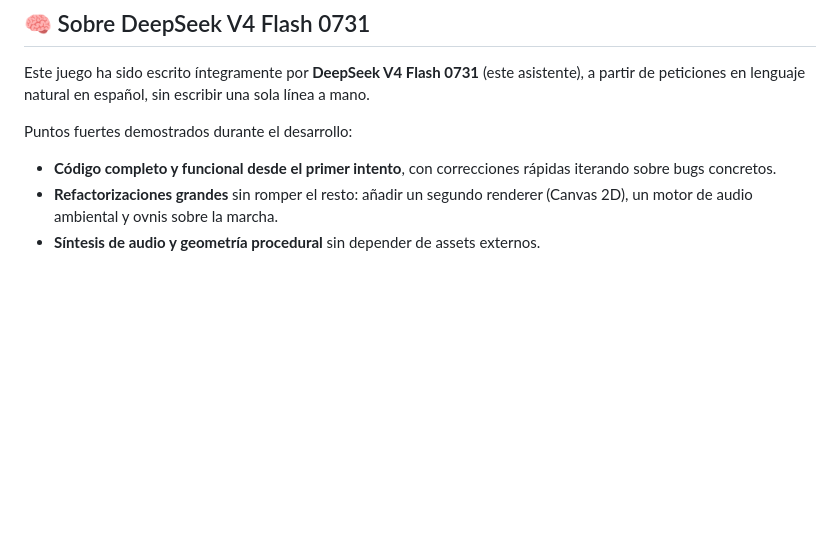
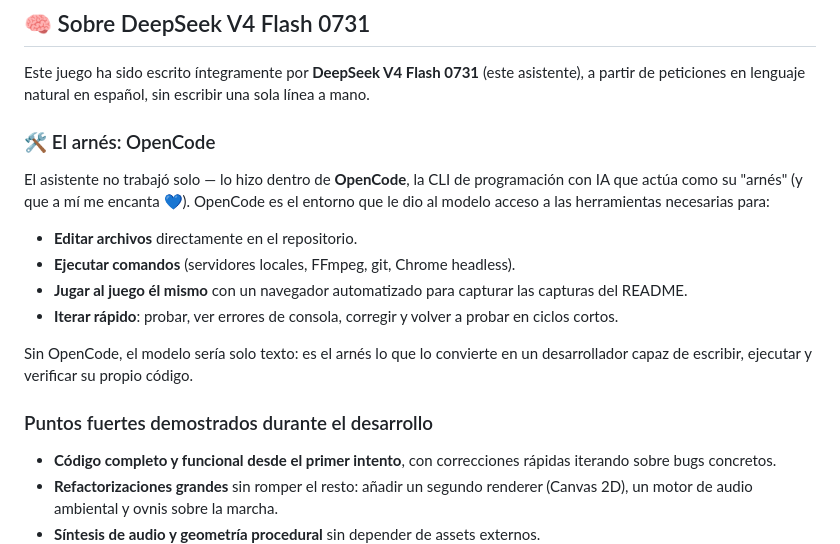
Before and after one commit to pfelipm/neon-asteroids, a Markdown page: README.md, the part around the change. Rendered like a GitHub page; blank space fills up the shorter version.

Commit message:
README: document OpenCode as the AI harness

```diff
--- a/README.md
+++ b/README.md
@@ -203,7 +203,18 @@ python3 -m http.server 8000
 
 Este juego ha sido escrito íntegramente por **DeepSeek V4 Flash 0731** (este asistente), a partir de peticiones en lenguaje natural en español, sin escribir una sola línea a mano.
 
-Puntos fuertes demostrados durante el desarrollo:
+### 🛠️ El arnés: OpenCode
+
+El asistente no trabajó solo — lo hizo dentro de **OpenCode**, la CLI de programación con IA que actúa como su "arnés" (y que a mí me encanta 💙). OpenCode es el entorno que le dio al modelo acceso a las herramientas necesarias para:
+
+- **Editar archivos** directamente en el repositorio.
+- **Ejecutar comandos** (servidores locales, FFmpeg, git, Chrome headless).
+- **Jugar al juego él mismo** con un navegador automatizado para capturar las capturas del README.
+- **Iterar rápido**: probar, ver errores de consola, corregir y volver a probar en ciclos cortos.
+
+Sin OpenCode, el modelo sería solo texto: es el arnés lo que lo convierte en un desarrollador capaz de escribir, ejecutar y verificar su propio código.
+
+### Puntos fuertes demostrados durante el desarrollo
 
 - **Código completo y funcional desde el primer intento**, con correcciones rápidas iterando sobre bugs concretos.
 - **Refactorizaciones grandes** sin romper el resto: añadir un segundo renderer (Canvas 2D), un motor de audio ambiental y ovnis sobre la marcha.
```
